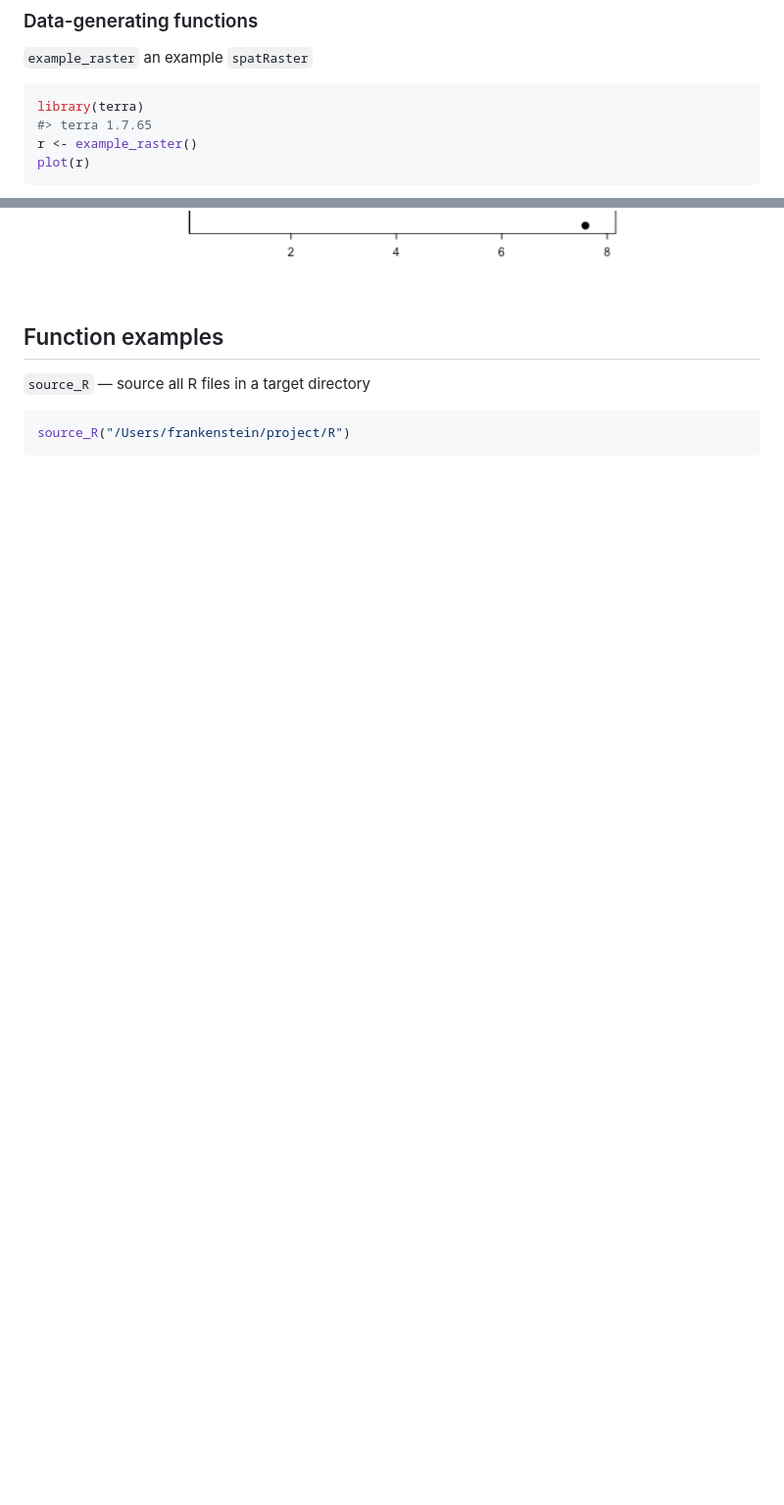
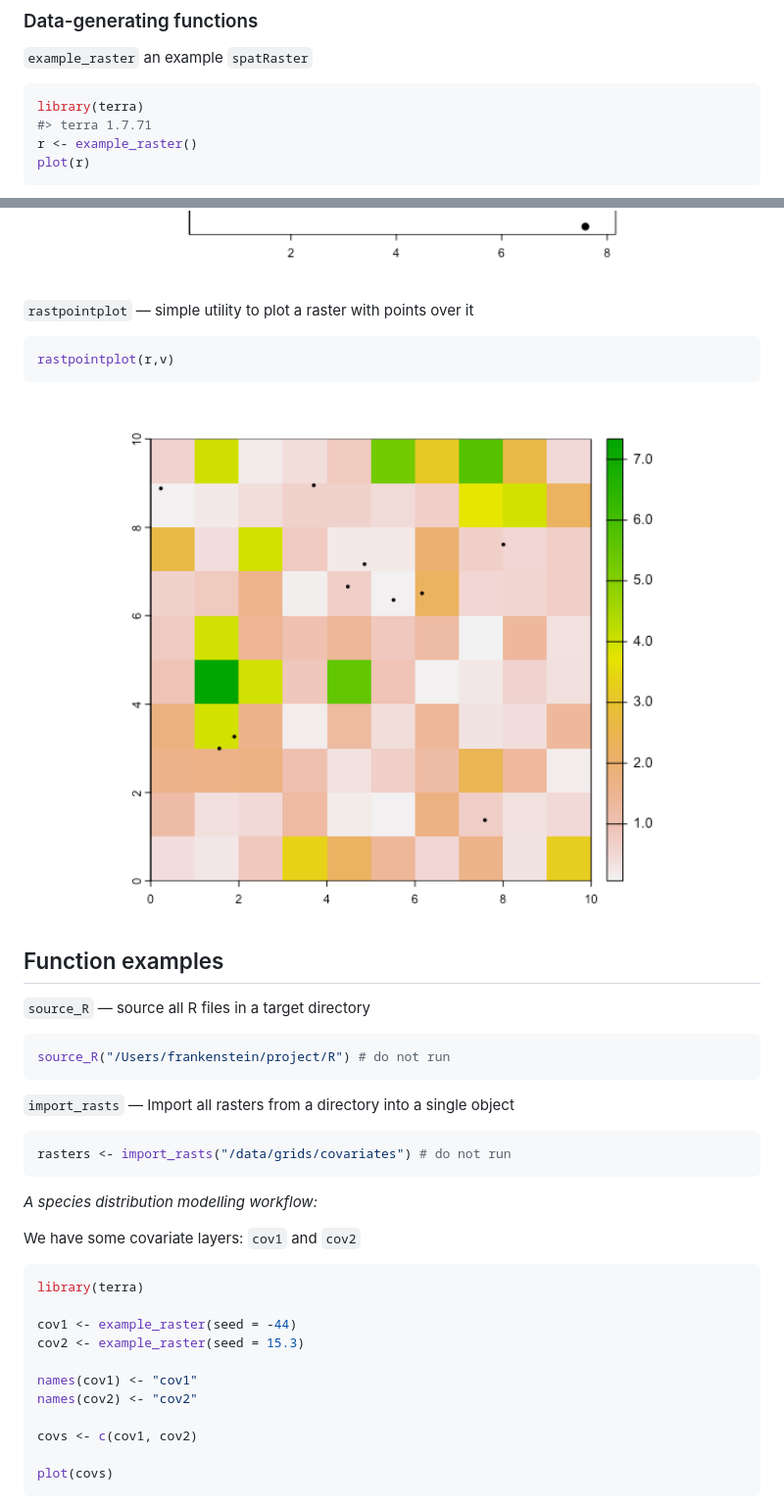
Before and after one commit to idem-lab/sdmtools, a Markdown page: README.md, 2 parts joined by grey strips. Shown: that part at 98% size. GitHub-like rendering; blank space fills up the shorter version.

````diff
--- a/README.md
+++ b/README.md
@@ -517,7 +517,7 @@ need to specify file type (suffix) in terra
 
 ``` r
 library(terra)
-#> terra 1.7.65
+#> terra 1.7.71
 r <- example_raster()
 plot(r)
 ```
@@ -534,9 +534,44 @@ plot(v)
 
 <img src="man/figures/README-unnamed-chunk-5-1.png" width="100%" />
 
+`rastpointplot` — simple utility to plot a raster with points over it
+
+``` r
+rastpointplot(r,v)
+```
+
+<img src="man/figures/README-unnamed-chunk-6-1.png" width="100%" />
+
 ## Function examples
 
 `source_R` — source all R files in a target directory
 
 ``` r
-source_R("/Users/frankenstein/project/R")
+source_R("/Users/frankenstein/project/R") # do not run
+```
+
+`import_rasts` — Import all rasters from a directory into a single
+object
+
+``` r
+rasters <- import_rasts("/data/grids/covariates") # do not run
+```
+
+*A species distribution modelling workflow:*
+
+We have some covariate layers: `cov1` and `cov2`
+
+``` r
+library(terra)
+
+cov1 <- example_raster(seed = -44)
+cov2 <- example_raster(seed = 15.3)
+
+names(cov1) <- "cov1"
+names(cov2) <- "cov2"
+
+covs <- c(cov1, cov2)
+
+plot(covs)
+```
+
````
Also changed, not shown: other parts of README.md (+43 -25 lines), man/figures/README-unnamed-chunk-10-1.png (added), man/figures/README-unnamed-chunk-7-1.png (added), 1 other file.
